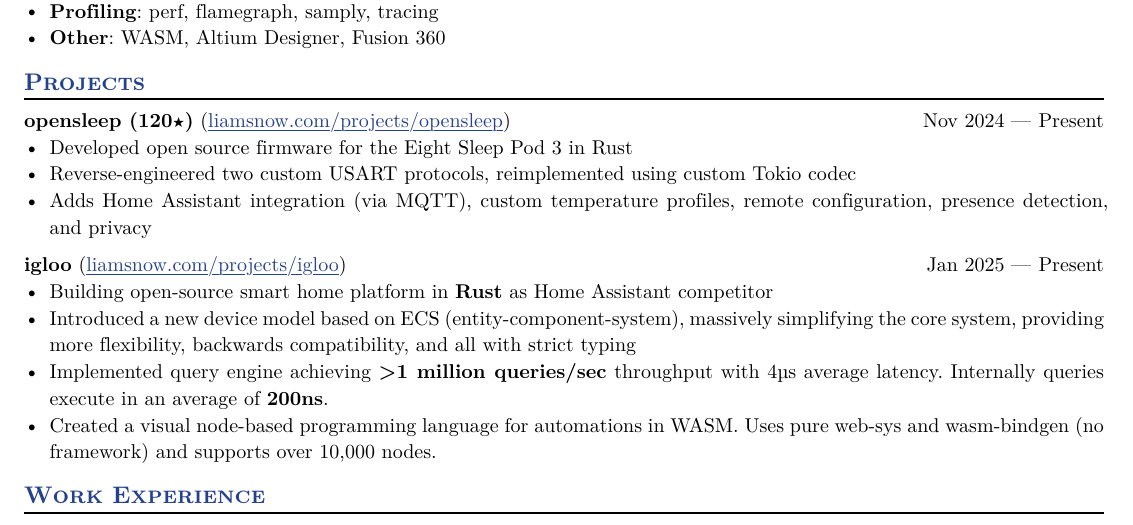
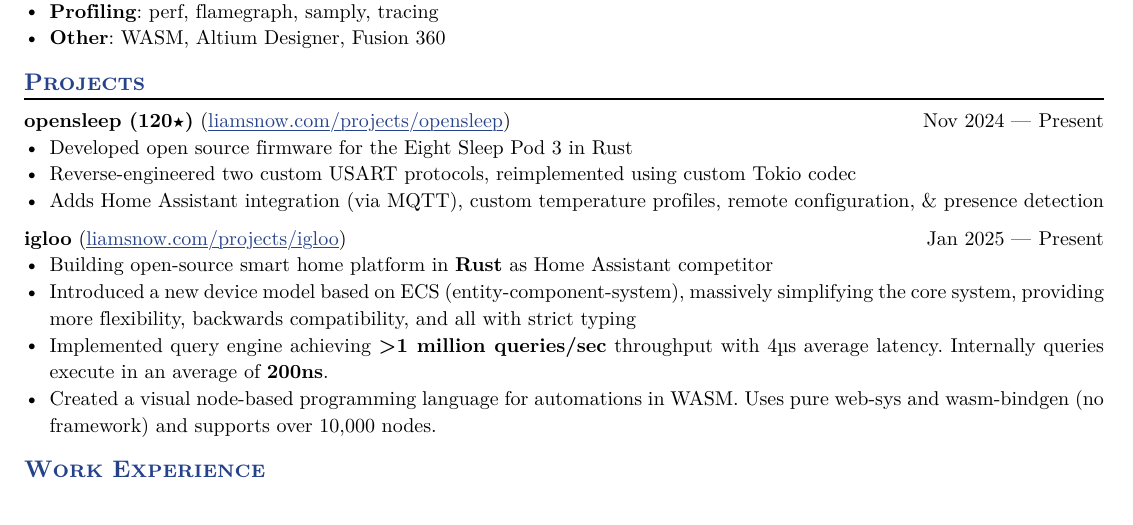
Before and after one commit to LiamSnow/resume, a Typst document (resume.typ): part of page 1 of 2 before the commit and part of the page after it, cut so that both start at the same text. The pictures show the PDF file resume.pdf that the author committed with the source.

Commit message:
fixed overflow

```diff
--- a/resume.typ
+++ b/resume.typ
@@ -56,7 +56,7 @@
 )
 - Developed open source firmware for the Eight Sleep Pod 3 in Rust
 - Reverse-engineered two custom USART protocols, reimplemented using custom Tokio codec
-- Adds Home Assistant integration (via MQTT), custom temperature profiles, remote configuration, presence detection, and privacy
+- Adds Home Assistant integration (via MQTT), custom temperature profiles, remote configuration, & presence detection
 // TODO revise this ^^
 
 #project(
```
Also changed, not shown: resume.pdf.
